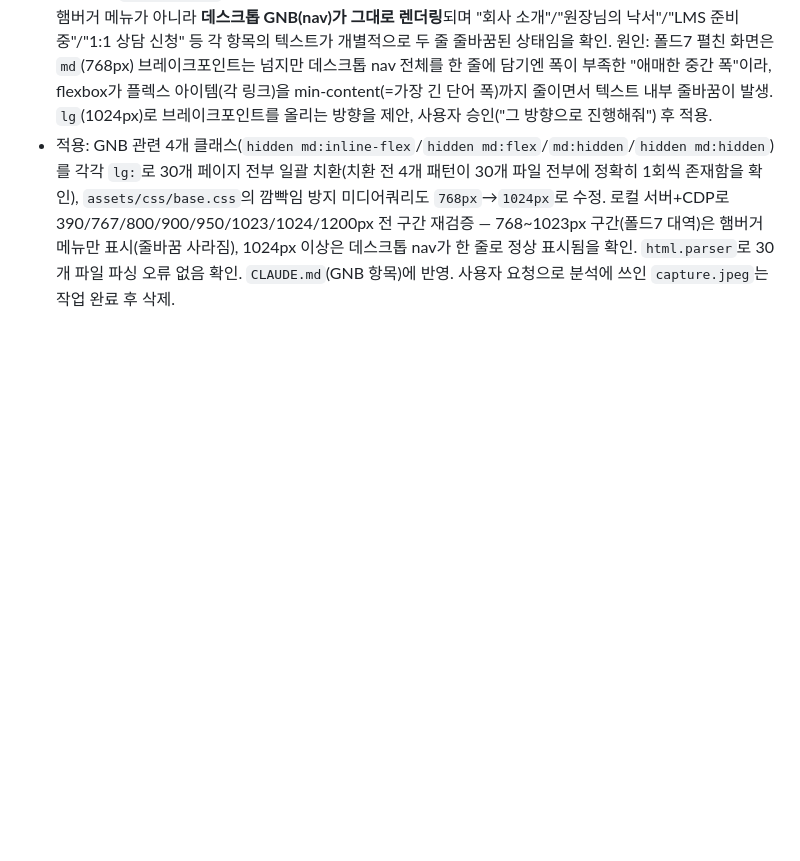
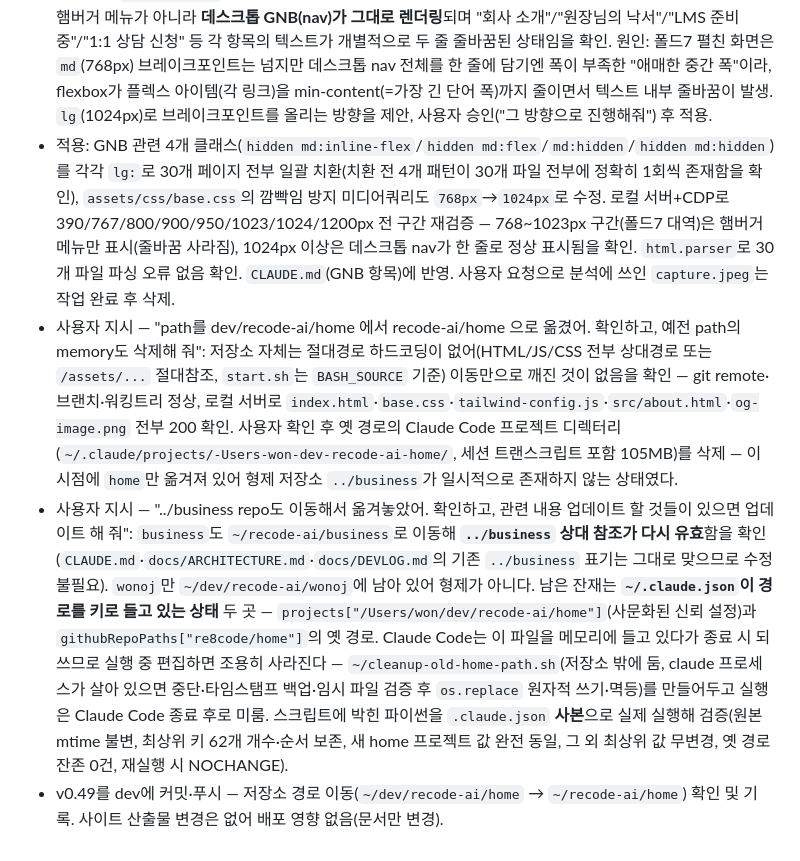
Before and after one commit to re8code/home, a Markdown page: docs/DEVLOG.md, the part around the change. Drawn GitHub-style; blank space fills up the shorter version.

Commit message:
v0.49: 저장소 경로 이동 확인 및 DEVLOG 기록
- home 저장소가 ~/dev/recode-ai/home → ~/recode-ai/home 으로 이동
- 절대경로 하드코딩 없음을 확인(상대경로·/assets 절대참조·BASH_SOURCE) — 이동만으로
  깨진 것 없음, 로컬 서버로 주요 경로 200 확인
- business 저장소도 함께 이동해 ../business 상대 참조가 다시 유효 — 문서 표기 수정 불필요
- 남은 잔재는 ~/.claude.json 이 경로를 키로 들고 있는 두 항목(저장소 밖 정리 스크립트로 분리)

사이트 산출물 변경 없음(문서만).

Co-Authored-By: Claude Opus 5 <noreply@anthropic.com>
Claude-Session: https://claude.ai/code/session_01KYQzZDQadcV8exx8tC42e9

```diff
--- a/docs/DEVLOG.md
+++ b/docs/DEVLOG.md
@@ -386,3 +386,6 @@
 - 사용자 지시 — "GNB가 두줄로 보이는 모바일 단말들이 있던데.. 갤럭시 폴더 7 같은 단말기.. 일단 확인만 좀 해 줘": 배포된 `recode.ai.kr`을 CDP로 260~390px 폭에서 재현 시도했으나 헤더 바·모바일 드롭다운 메뉴 모두 wrap 없이 정상 — 좁은 폭 문제가 아님을 확인, 사용자에게 실제 기기 스크린샷을 요청.
 - 사용자가 `capture.jpeg`(갤럭시 Z 폴드7 펼친 화면 스크린샷) 첨부, "스크린샷 분석": 분석 결과 이건 모바일 햄버거 메뉴가 아니라 **데스크톱 GNB(nav)가 그대로 렌더링**되며 "회사 소개"/"원장님의 낙서"/"LMS 준비중"/"1:1 상담 신청" 등 각 항목의 텍스트가 개별적으로 두 줄 줄바꿈된 상태임을 확인. 원인: 폴드7 펼친 화면은 `md`(768px) 브레이크포인트는 넘지만 데스크톱 nav 전체를 한 줄에 담기엔 폭이 부족한 "애매한 중간 폭"이라, flexbox가 플렉스 아이템(각 링크)을 min-content(=가장 긴 단어 폭)까지 줄이면서 텍스트 내부 줄바꿈이 발생. `lg`(1024px)로 브레이크포인트를 올리는 방향을 제안, 사용자 승인("그 방향으로 진행해줘") 후 적용.
 - 적용: GNB 관련 4개 클래스(`hidden md:inline-flex`/`hidden md:flex`/`md:hidden`/`hidden md:hidden`)를 각각 `lg:`로 30개 페이지 전부 일괄 치환(치환 전 4개 패턴이 30개 파일 전부에 정확히 1회씩 존재함을 확인), `assets/css/base.css`의 깜빡임 방지 미디어쿼리도 `768px`→`1024px`로 수정. 로컬 서버+CDP로 390/767/800/900/950/1023/1024/1200px 전 구간 재검증 — 768~1023px 구간(폴드7 대역)은 햄버거 메뉴만 표시(줄바꿈 사라짐), 1024px 이상은 데스크톱 nav가 한 줄로 정상 표시됨을 확인. `html.parser`로 30개 파일 파싱 오류 없음 확인. `CLAUDE.md`(GNB 항목)에 반영. 사용자 요청으로 분석에 쓰인 `capture.jpeg`는 작업 완료 후 삭제.
+- 사용자 지시 — "path를 dev/recode-ai/home 에서 recode-ai/home 으로 옮겼어. 확인하고, 예전 path의 memory도 삭제해 줘": 저장소 자체는 절대경로 하드코딩이 없어(HTML/JS/CSS 전부 상대경로 또는 `/assets/...` 절대참조, `start.sh`는 `BASH_SOURCE` 기준) 이동만으로 깨진 것이 없음을 확인 — git remote·브랜치·워킹트리 정상, 로컬 서버로 `index.html`·`base.css`·`tailwind-config.js`·`src/about.html`·`og-image.png` 전부 200 확인. 사용자 확인 후 옛 경로의 Claude Code 프로젝트 디렉터리(`~/.claude/projects/-Users-won-dev-recode-ai-home/`, 세션 트랜스크립트 포함 105MB)를 삭제 — 이 시점에 `home`만 옮겨져 있어 형제 저장소 `../business`가 일시적으로 존재하지 않는 상태였다.
+- 사용자 지시 — "../business repo도 이동해서 옮겨놓았어. 확인하고, 관련 내용 업데이트 할 것들이 있으면 업데이트 해 줘": `business`도 `~/recode-ai/business`로 이동해 **`../business` 상대 참조가 다시 유효**함을 확인(`CLAUDE.md`·`docs/ARCHITECTURE.md`·`docs/DEVLOG.md`의 기존 `../business` 표기는 그대로 맞으므로 수정 불필요). `wonoj`만 `~/dev/recode-ai/wonoj`에 남아 있어 형제가 아니다. 남은 잔재는 **`~/.claude.json`이 경로를 키로 들고 있는 상태** 두 곳 — `projects["/Users/won/dev/recode-ai/home"]`(사문화된 신뢰 설정)과 `githubRepoPaths["re8code/home"]`의 옛 경로. Claude Code는 이 파일을 메모리에 들고 있다가 종료 시 되쓰므로 실행 중 편집하면 조용히 사라진다 — `~/cleanup-old-home-path.sh`(저장소 밖에 둠, claude 프로세스가 살아 있으면 중단·타임스탬프 백업·임시 파일 검증 후 `os.replace` 원자적 쓰기·멱등)를 만들어두고 실행은 Claude Code 종료 후로 미룸. 스크립트에 박힌 파이썬을 `.claude.json` **사본**으로 실제 실행해 검증(원본 mtime 불변, 최상위 키 62개 개수·순서 보존, 새 home 프로젝트 값 완전 동일, 그 외 최상위 값 무변경, 옛 경로 잔존 0건, 재실행 시 NOCHANGE).
+- v0.49를 dev에 커밋·푸시 — 저장소 경로 이동(`~/dev/recode-ai/home` → `~/recode-ai/home`) 확인 및 기록. 사이트 산출물 변경은 없어 배포 영향 없음(문서만 변경).
```
